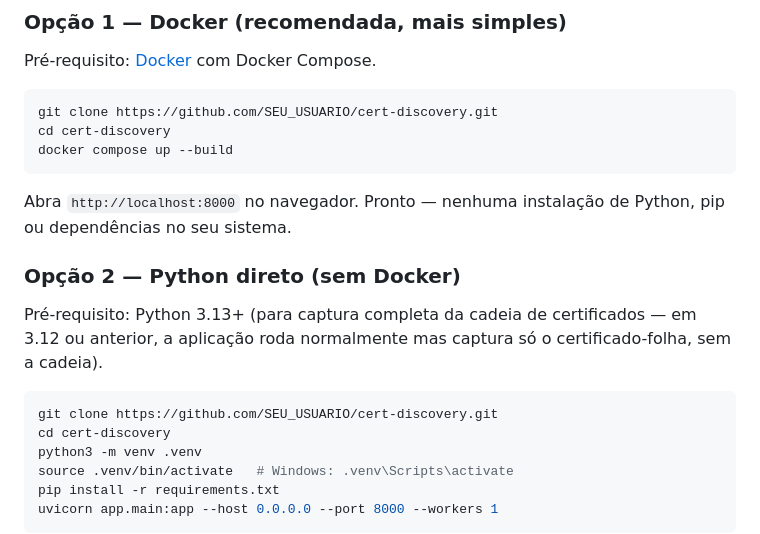
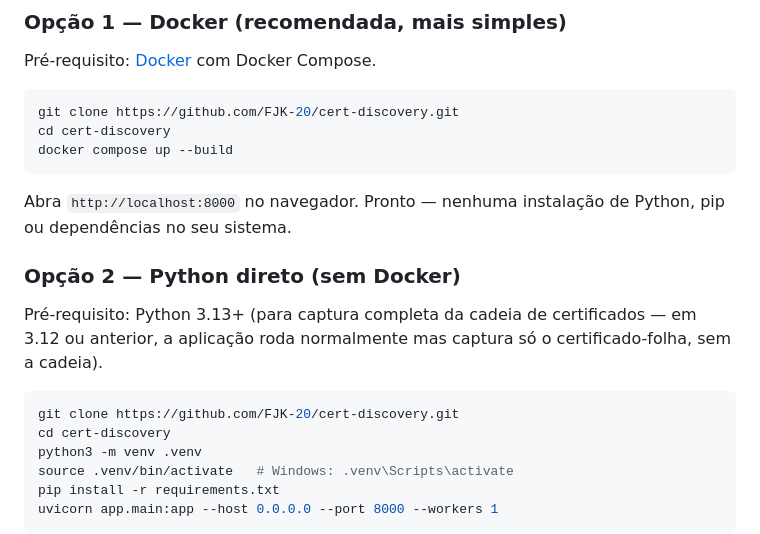
Before and after one commit to FJK-20/cert-discovery, a Markdown page: README.md, the part around one of its changes. GitHub-like rendering.

Commit message:
docs: preencher usuário real do GitHub nos links do README
Co-Authored-By: Claude Fable 5 <noreply@anthropic.com>

````diff
--- a/README.md
+++ b/README.md
@@ -77,7 +75,7 @@ autorização antes de iniciar um scan.
 Pré-requisito: [Docker](https://docs.docker.com/get-docker/) com Docker Compose.
 
 ```bash
-git clone https://github.com/SEU_USUARIO/cert-discovery.git
+git clone https://github.com/FJK-20/cert-discovery.git
 cd cert-discovery
 docker compose up --build
 ```
@@ -92,7 +90,7 @@ certificados — em 3.12 ou anterior, a aplicação roda normalmente mas captura
 só o certificado-folha, sem a cadeia).
 
 ```bash
-git clone https://github.com/SEU_USUARIO/cert-discovery.git
+git clone https://github.com/FJK-20/cert-discovery.git
 cd cert-discovery
 python3 -m venv .venv
 source .venv/bin/activate   # Windows: .venv\Scripts\activate
````
Also changed, not shown: other parts of README.md (+1 -3 lines).
